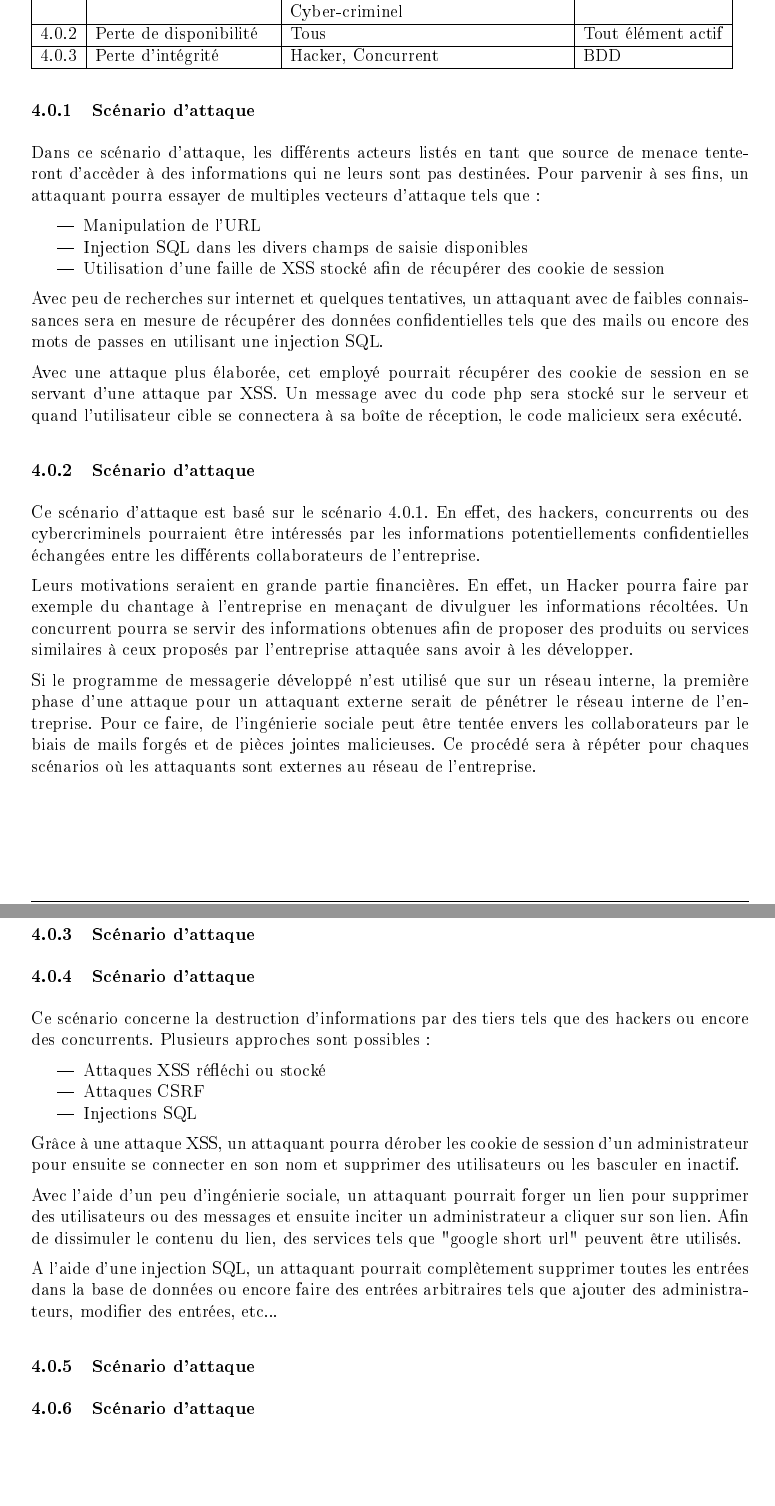
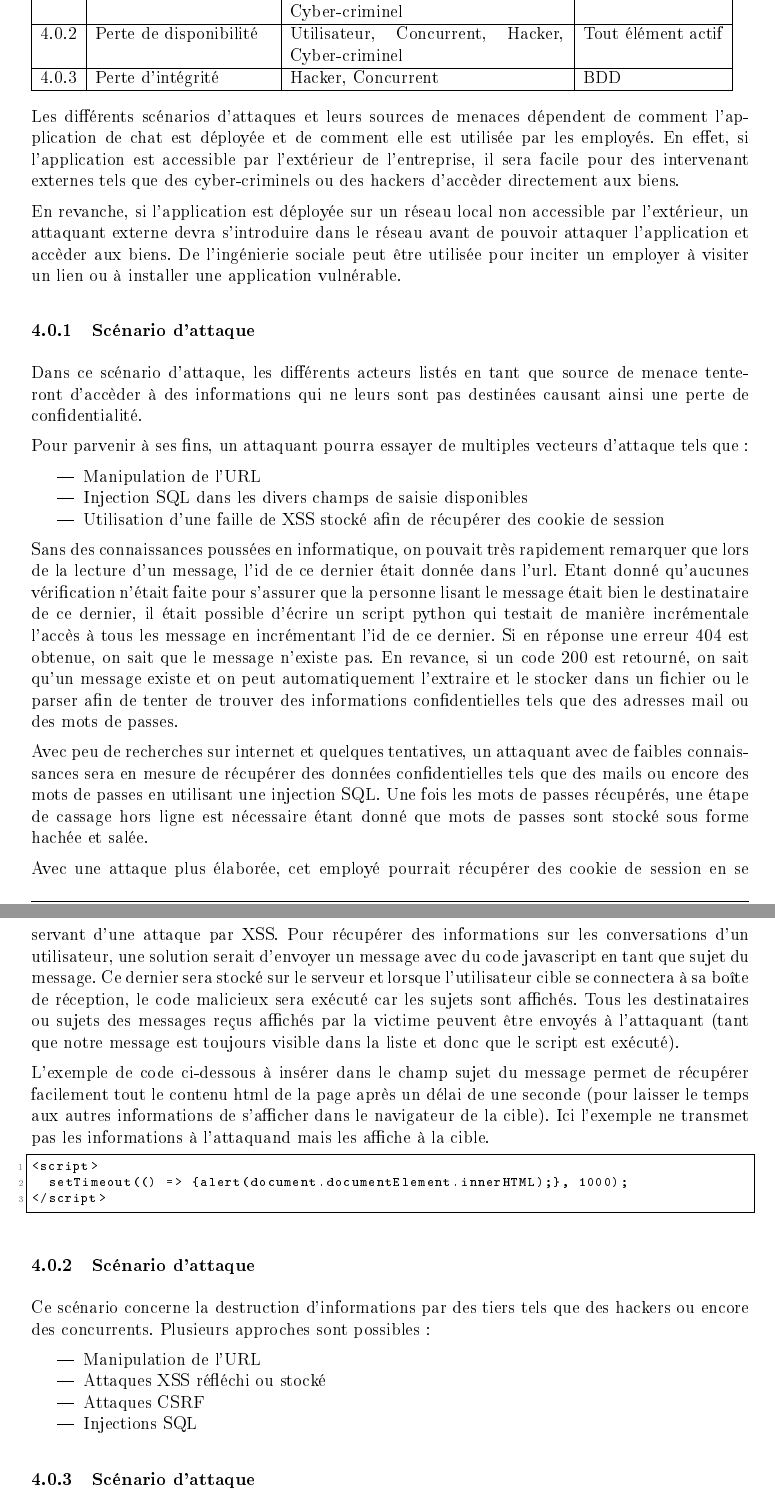
Before and after one commit to lassalleloan/WeChat, a LaTeX document (rapport/template_heig.tex): two parts of pages 7 and 8 of 8 before the commit and two parts of pages 7 and 8 of 9 after it, joined at a grey line, cut so that both start at the same text, the shorter picture padded with empty space. The pictures show the PDF file rapport/template_heig.pdf that the author committed with the source.

Commit message:
rapport avancé, reste a voir avec prof et toi loan

```diff
--- a/rapport/template_heig.tex
+++ b/rapport/template_heig.tex
@@ -337,15 +337,22 @@ Dans cette section, plusieurs scénarios d'attaque sont décrits. Grâce à ces
   \hline
   \ref{1} & Perte de confidentialité & Utilisateur, Concurrent, Hacker, Cyber-criminel & BDD \\
     \hline
-  \ref{2} & Perte de disponibilité & Tous & Tout élément actif \\
+  \ref{2} & Perte de disponibilité & Utilisateur, Concurrent, Hacker, Cyber-criminel & Tout élément actif \\
     \hline
   \ref{3} & Perte d'intégrité & Hacker, Concurrent & BDD \\
   \hline
 
 \end{tabular}
+\\
+
+Les différents scénarios d'attaques et leurs sources de menaces dépendent de comment l'application de chat est déployée et de comment elle est utilisée par les employés. En effet, si l'application est accessible par l'extérieur de l'entreprise, il sera facile pour des intervenant externes tels que des cyber-criminels ou des hackers d'accèder directement aux biens.
+
+En revanche, si l'application est déployée sur un réseau local non accessible par l'extérieur, un attaquant externe devra s'introduire dans le réseau avant de pouvoir attaquer l'application et accèder aux biens. De l'ingénierie sociale peut être utilisée pour inciter un employer à visiter un lien ou à installer une application vulnérable.
 
 \subsubsection{Scénario d'attaque} \label{1}
-Dans ce scénario d'attaque, les différents acteurs listés en tant que source de menace tenteront d'accèder à des informations qui ne leurs sont pas destinées. Pour parvenir à ses fins, un attaquant pourra essayer de multiples vecteurs d'attaque tels que :
+Dans ce scénario d'attaque, les différents acteurs listés en tant que source de menace tenteront d'accèder à des informations qui ne leurs sont pas destinées causant ainsi une perte de confidentialité.
+
+Pour parvenir à ses fins, un attaquant pourra essayer de multiples vecteurs d'attaque tels que :
 
 \begin{itemize}
 \item Manipulation de l'URL
@@ -353,36 +360,28 @@ Dans ce scénario d'attaque, les différents acteurs listés en tant que source
 \item Utilisation d'une faille de XSS stocké afin de récupérer des cookie de session
 \end{itemize}
 
-Sans aucunes
+Sans des connaissances poussées en informatique, on pouvait très rapidement remarquer que lors de la lecture d'un message, l'id de ce dernier était donnée dans l'url. Etant donné qu'aucunes vérification n'était faite pour s'assurer que la personne lisant le message était bien le destinataire de ce dernier, il était possible d'écrire un script python qui testait de manière incrémentale l'accès à tous les message en incrémentant l'id de ce dernier. Si en réponse une erreur 404 est obtenue, on sait que le message n'existe pas. En revance, si un code 200 est retourné, on sait qu'un message existe et on peut automatiquement l'extraire et le stocker dans un fichier ou le parser afin de tenter de trouver des informations confidentielles tels que des adresses mail ou des mots de passes.
 
-Avec peu de recherches sur internet et quelques tentatives, un attaquant avec de faibles connaissances sera en mesure de récupérer des données confidentielles tels que des mails ou encore des mots de passes en utilisant une injection SQL.
+Avec peu de recherches sur internet et quelques tentatives, un attaquant avec de faibles connaissances sera en mesure de récupérer des données confidentielles tels que des mails ou encore des mots de passes en utilisant une injection SQL. Une fois les mots de passes récupérés, une étape de cassage hors ligne est nécessaire étant donné que mots de passes sont stocké sous forme hachée et salée.
 
-Avec une attaque plus élaborée, cet employé pourrait récupérer des cookie de session en se servant d'une attaque par XSS. Un message avec du code php sera stocké sur le serveur et quand l'utilisateur cible se connectera à sa boîte de réception, le code malicieux sera exécuté.
+Avec une attaque plus élaborée, cet employé pourrait récupérer des cookie de session en se servant d'une attaque par XSS. Pour récupérer des informations sur les conversations d'un utilisateur, une solution serait d'envoyer un message avec du code javascript en tant que sujet du message. Ce dernier sera stocké sur le serveur et lorsque l'utilisateur cible se connectera à sa boîte de réception, le code malicieux sera exécuté car les sujets sont affichés. Tous les destinataires ou sujets des messages reçus affichés par la victime peuvent être envoyés à l'attaquant (tant que notre message est toujours visible dans la liste et donc que le script est exécuté).
+
+L'exemple de code ci-dessous à insérer dans le champ sujet du message permet de récupérer facilement tout le contenu html de la page après un délai de une seconde (pour laisser le temps aux autres informations de s'afficher dans le navigateur de la cible). Ici l'exemple ne transmet pas les informations à l'attaquand mais les affiche à la cible.
+
+\begin{lstlisting}[style=JAVA]
+<script>
+	setTimeout(() => {alert(document.documentElement.innerHTML);}, 1000);
+</script>
+\end{lstlisting}
 
 \subsubsection{Scénario d'attaque} \label{2}
-Ce scénario d'attaque est basé sur le scénario \ref{1}. En effet, des hackers, concurrents ou des cybercriminels pourraient être intéressés par les informations potentiellements confidentielles échangées entre les différents collaborateurs de l'entreprise.
 
-Leurs motivations seraient en grande partie financières. En effet, un Hacker pourra faire par exemple du chantage à l'entreprise en menaçant de divulguer les informations récoltées. Un concurrent pourra se servir des informations obtenues afin de proposer des produits ou services similaires à ceux proposés par l'entreprise attaquée sans avoir à les développer.
-
-Si le programme de messagerie développé n'est utilisé que sur un réseau interne, la première phase d'une attaque pour un attaquant externe serait de pénétrer le réseau interne de l'entreprise. Pour ce faire, de l'ingénierie sociale peut être tentée envers les collaborateurs par le biais de mails forgés et de pièces jointes malicieuses. Ce procédé sera à répéter pour chaques scénarios où les attaquants sont externes au réseau de l'entreprise.
-
-\subsubsection{Scénario d'attaque} \label{3}
-
-
-\subsubsection{Scénario d'attaque} \label{4}
 Ce scénario concerne la destruction d'informations par des tiers tels que des hackers ou encore des concurrents. Plusieurs approches sont possibles :
 
 \begin{itemize}
+\item Manipulation de l'URL
 \item Attaques XSS réfléchi ou stocké
 \item Attaques CSRF
 \item Injections SQL
 \end{itemize}
 
-Grâce à une attaque XSS, un attaquant pourra dérober les cookie de session d'un administrateur pour ensuite se connecter en son nom et supprimer des utilisateurs ou les basculer en inactif.
-
-Avec l'aide d'un peu d'ingénierie sociale, un attaquant pourrait forger un lien pour supprimer des utilisateurs ou des messages et ensuite inciter un administrateur a cliquer sur son lien. Afin de dissimuler le contenu du lien, des services tels que "google short url" peuvent être utilisés.
-
-A l'aide d'une injection SQL, un attaquant pourrait complètement supprimer toutes les entrées dans la base de données ou encore faire des entrées arbitraires tels que ajouter des administrateurs, modifier des entrées, etc...
-
-\subsubsection{Scénario d'attaque} \label{5}
-\subsubsection{Scénario d'attaque} \label{6}
```
Also changed, not shown: rapport/template_heig.pdf, rapport/template_heig.tex (34 more changed lines), 5 other files.
